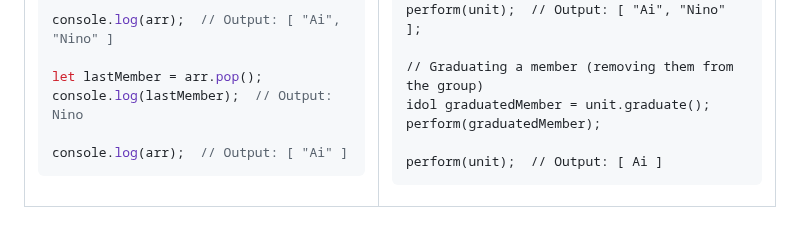
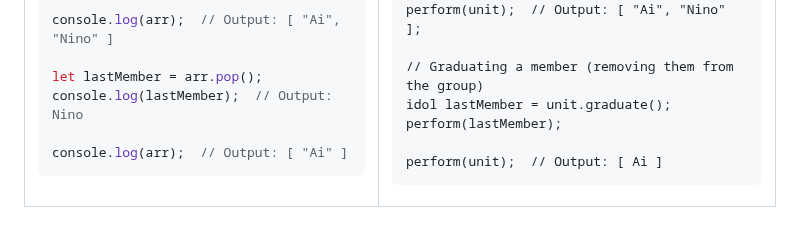
Before and after one commit to ja32sc/IdolScript, a Markdown page: README.md, the part around the change. Rendered like a GitHub page.

````diff
--- a/README.md
+++ b/README.md
@@ -218,8 +218,8 @@ unit.addMember("Nino")
 perform(unit);  // Output: [ "Ai", "Nino" ];
 
 // Graduating a member (removing them from the group)
-idol graduatedMember = unit.graduate();
-perform(graduatedMember);
+idol lastMember = unit.graduate();
+perform(lastMember);
 
 perform(unit);  // Output: [ Ai ]
 ```
````
